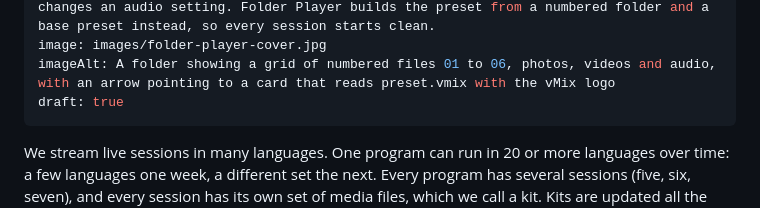
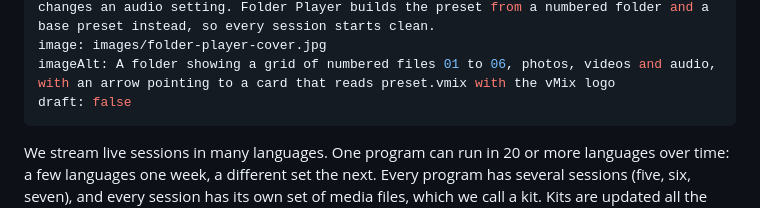
Before and after one commit to live-miracles/live-miracles.github.io, a Markdown page: blog/2026-11-13-stop-hand-building-vmix-presets.md, the part around the change. GitHub-like rendering.

Commit message:
Publish the vMix presets blog post
Co-Authored-By: Claude Sonnet 5.5 <noreply@anthropic.com>

```diff
--- a/blog/2026-11-13-stop-hand-building-vmix-presets.md
+++ b/blog/2026-11-13-stop-hand-building-vmix-presets.md
@@ -5,7 +5,7 @@ tags: [vmix, livestreaming, opensource, automation]
 summary: Hand-built vMix presets break when a file is renamed and drift when someone changes an audio setting. Folder Player builds the preset from a numbered folder and a base preset instead, so every session starts clean.
 image: images/folder-player-cover.jpg
 imageAlt: A folder showing a grid of numbered files 01 to 06, photos, videos and audio, with an arrow pointing to a card that reads preset.vmix with the vMix logo
-draft: true
+draft: false
 ---
 
 We stream live sessions in many languages. One program can run in 20 or more languages over time: a few languages one week, a different set the next. Every program has several sessions (five, six, seven), and every session has its own set of media files, which we call a kit. Kits are updated all the time.
```
